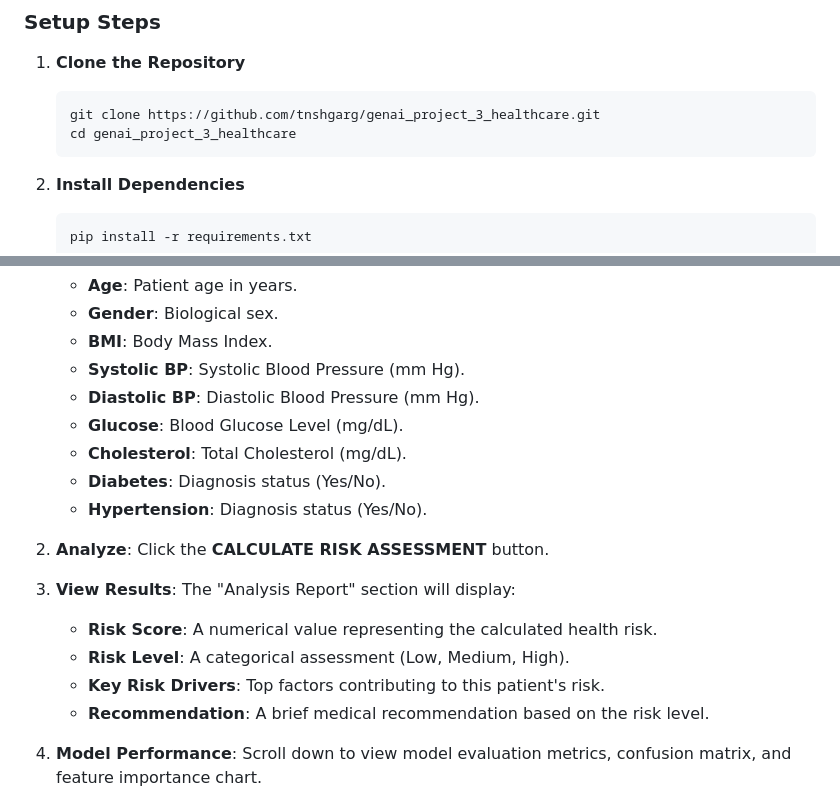
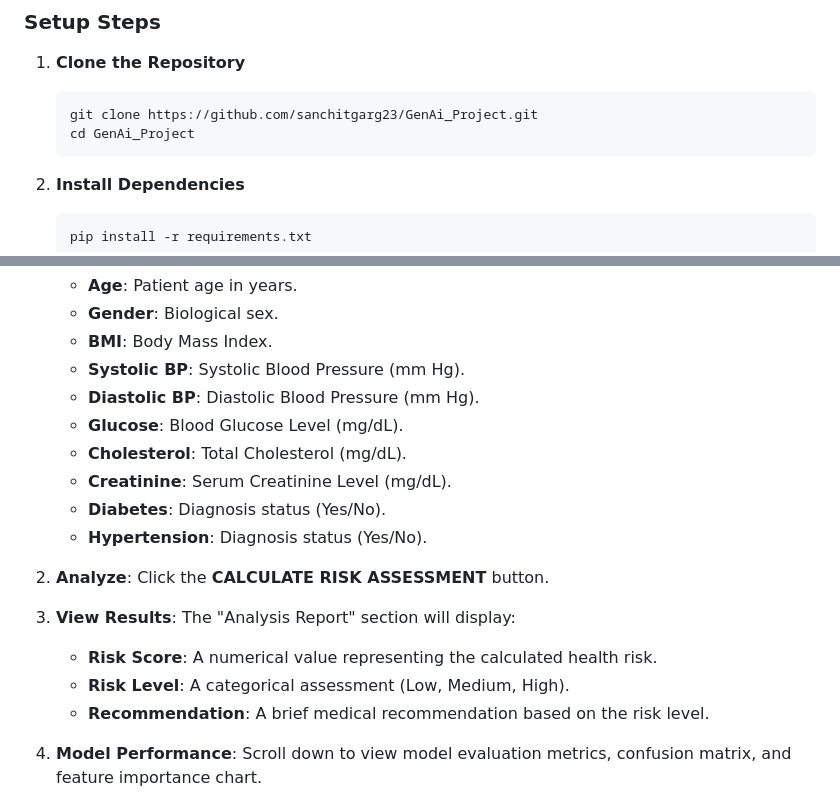
Before and after one commit to sanchitgarg23/GenAi_Project, a Markdown page: README.md, 2 parts joined by grey strips. Rendered like a GitHub page.

Commit message:
final readme changes

````diff
--- a/README.md
+++ b/README.md
@@ -74,8 +74,8 @@ This project involves the design and implementation of an **AI-based healthcare
 ### Setup Steps
 1.  **Clone the Repository**
     ```bash
-    git clone https://github.com/tnshgarg/genai_project_3_healthcare.git
-    cd genai_project_3_healthcare
+    git clone https://github.com/sanchitgarg23/GenAi_Project.git
+    cd GenAi_Project
     ```
 
 2.  **Install Dependencies**
@@ -103,6 +103,7 @@ The application will launch in your default web browser (typically at `http://lo
     - **Diastolic BP**: Diastolic Blood Pressure (mm Hg).
     - **Glucose**: Blood Glucose Level (mg/dL).
     - **Cholesterol**: Total Cholesterol (mg/dL).
+    - **Creatinine**: Serum Creatinine Level (mg/dL).
     - **Diabetes**: Diagnosis status (Yes/No).
     - **Hypertension**: Diagnosis status (Yes/No).
 
@@ -111,7 +112,6 @@ The application will launch in your default web browser (typically at `http://lo
 3.  **View Results**: The "Analysis Report" section will display:
     - **Risk Score**: A numerical value representing the calculated health risk.
     - **Risk Level**: A categorical assessment (Low, Medium, High).
-    - **Key Risk Drivers**: Top factors contributing to this patient's risk.
     - **Recommendation**: A brief medical recommendation based on the risk level.
 
 4.  **Model Performance**: Scroll down to view model evaluation metrics, confusion matrix, and feature importance chart.
````
